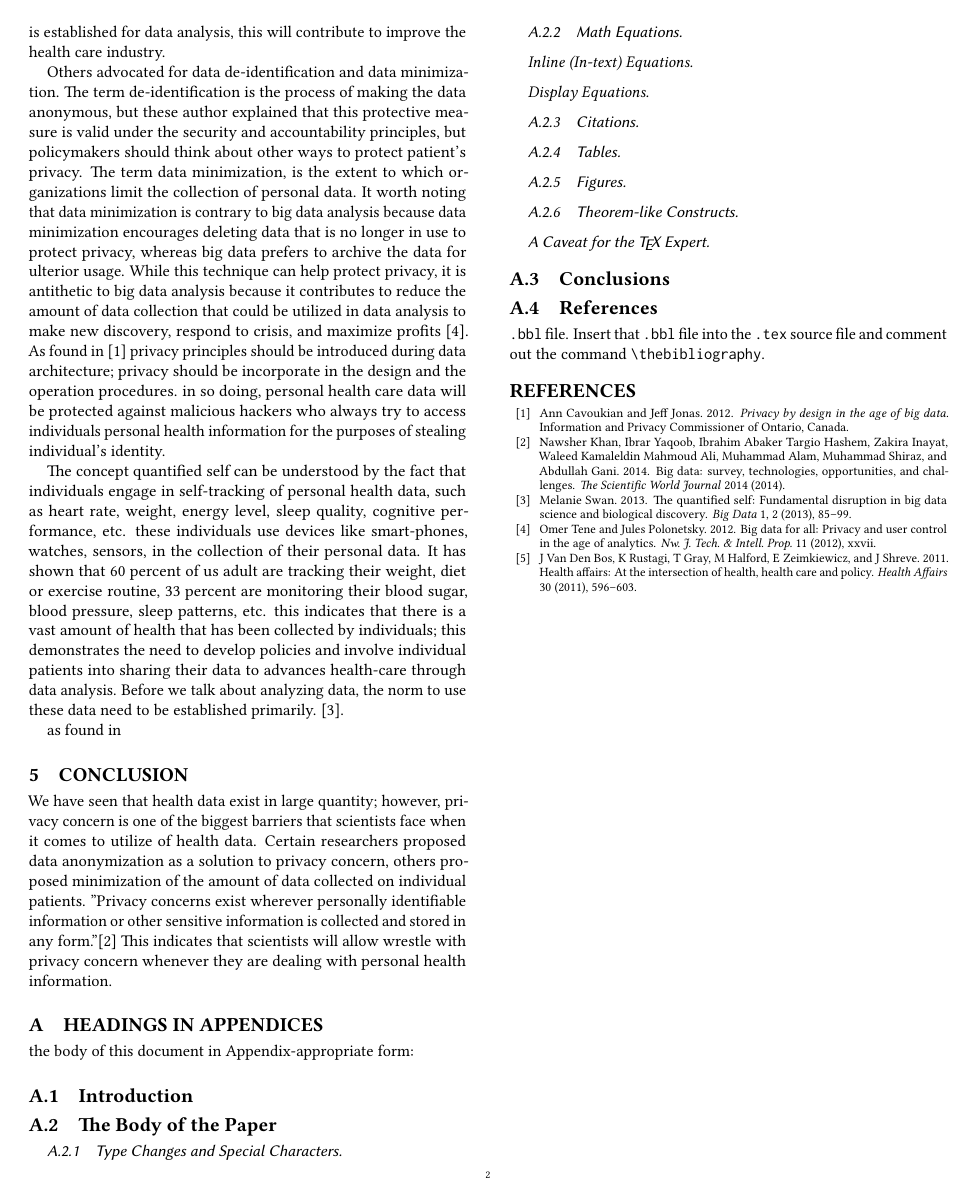
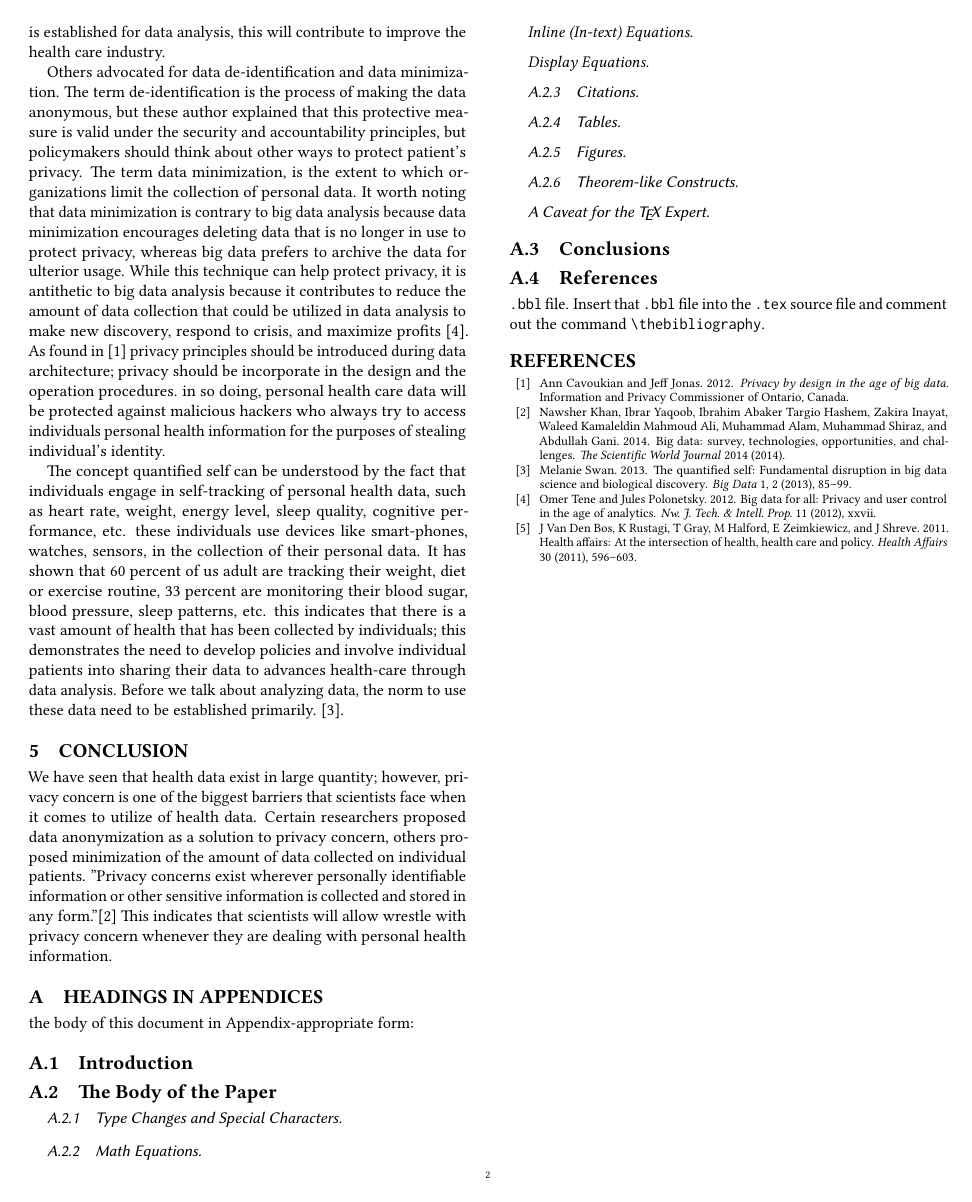
Before and after one commit to bigdata-i523/hid325, a LaTeX paper (paper1/report.tex): page 2 of 2. Compiled offline with pdfLaTeX.

Commit message:
Update report.tex

```diff
--- a/paper1/report.tex
+++ b/paper1/report.tex
@@ -52,8 +52,6 @@ As found in \cite{cavoukian2012privacy} privacy principles should be introduced
 
 The concept quantified self can be understood by the fact that individuals engage in self-tracking of personal health data, such as heart rate, weight, energy level, sleep quality, cognitive performance, etc. these individuals use devices like smart-phones, watches, sensors, in the collection of their personal data. It has shown that 60 percent of us adult are tracking their weight, diet or exercise routine, 33 percent are monitoring their blood sugar, blood pressure, sleep patterns, etc. this indicates that there is a vast amount of health that has been collected by individuals; this demonstrates the need to develop policies and involve individual patients into sharing their data to advances health-care through data analysis. Before we talk about analyzing data, the norm to use these data need to be established primarily. \cite{swan2013quantified}.
 
-as found in
-
 
 
 \section{Conclusion}
```
